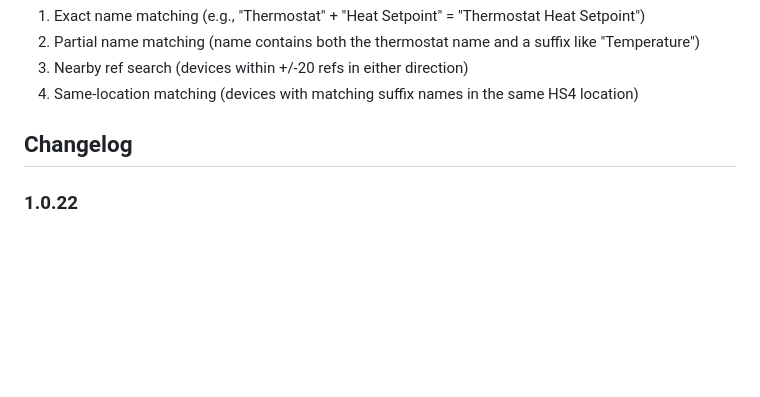
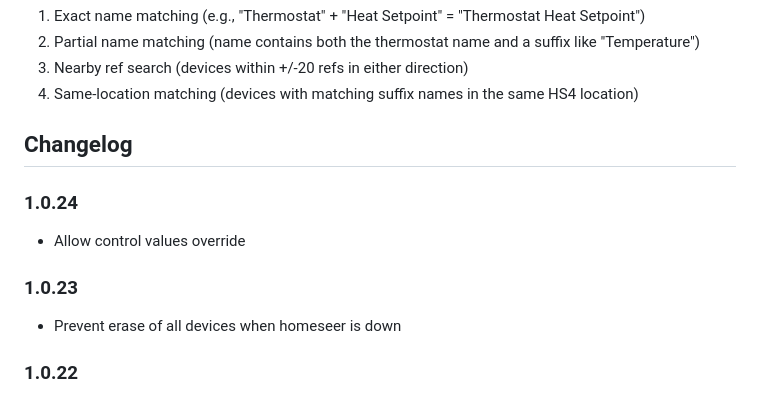
Before and after one commit to eyaniv/homebridge-hm-homeseer, a Markdown page: README.md, the part around the change. Rendered like a GitHub page; blank space fills up the shorter version.

```diff
--- a/README.md
+++ b/README.md
@@ -123,6 +123,12 @@ Thermostats in HS4 are typically split across multiple devices (mode, temperatur
 
 ## Changelog
 
+### 1.0.24
+- Allow control values override
+
+### 1.0.23
+- Prevent erase of all devices when homeseer is down
+
 ### 1.0.22
 - Automatically fetch control pairs for newly created devices
 - Fan speed fixes for dimmable fans
```
